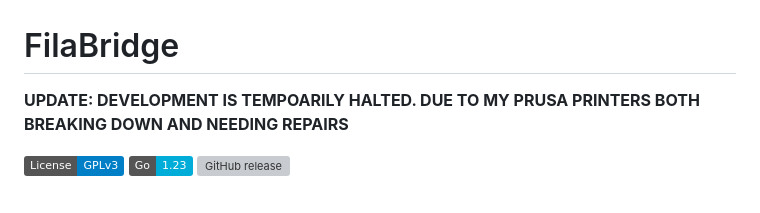
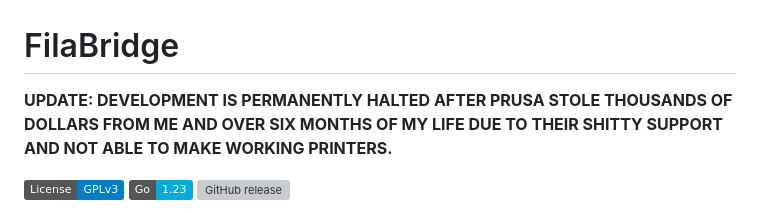
Before and after one commit to needo37/filabridge, a Markdown page: .github/README.md, the part around the change. GitHub-like rendering; badges without logos; grey boxes are pictures that could not be loaded.

```diff
--- a/.github/README.md
+++ b/.github/README.md
@@ -1,6 +1,6 @@
 # FilaBridge
 
-**UPDATE: DEVELOPMENT IS TEMPOARILY HALTED. DUE TO MY PRUSA PRINTERS BOTH BREAKING DOWN AND NEEDING REPAIRS**
+**UPDATE: DEVELOPMENT IS PERMANENTLY HALTED AFTER PRUSA STOLE THOUSANDS OF DOLLARS FROM ME AND OVER SIX MONTHS OF MY LIFE DUE TO THEIR SHITTY SUPPORT AND NOT ABLE TO MAKE WORKING PRINTERS.**
 
 [![License: GPL v3](https://img.shields.io/badge/License-GPLv3-blue.svg)](https://www.gnu.org/licenses/gpl-3.0)
 [![Go Version](https://img.shields.io/badge/Go-1.23-00ADD8?logo=go)](https://golang.org/)
```
